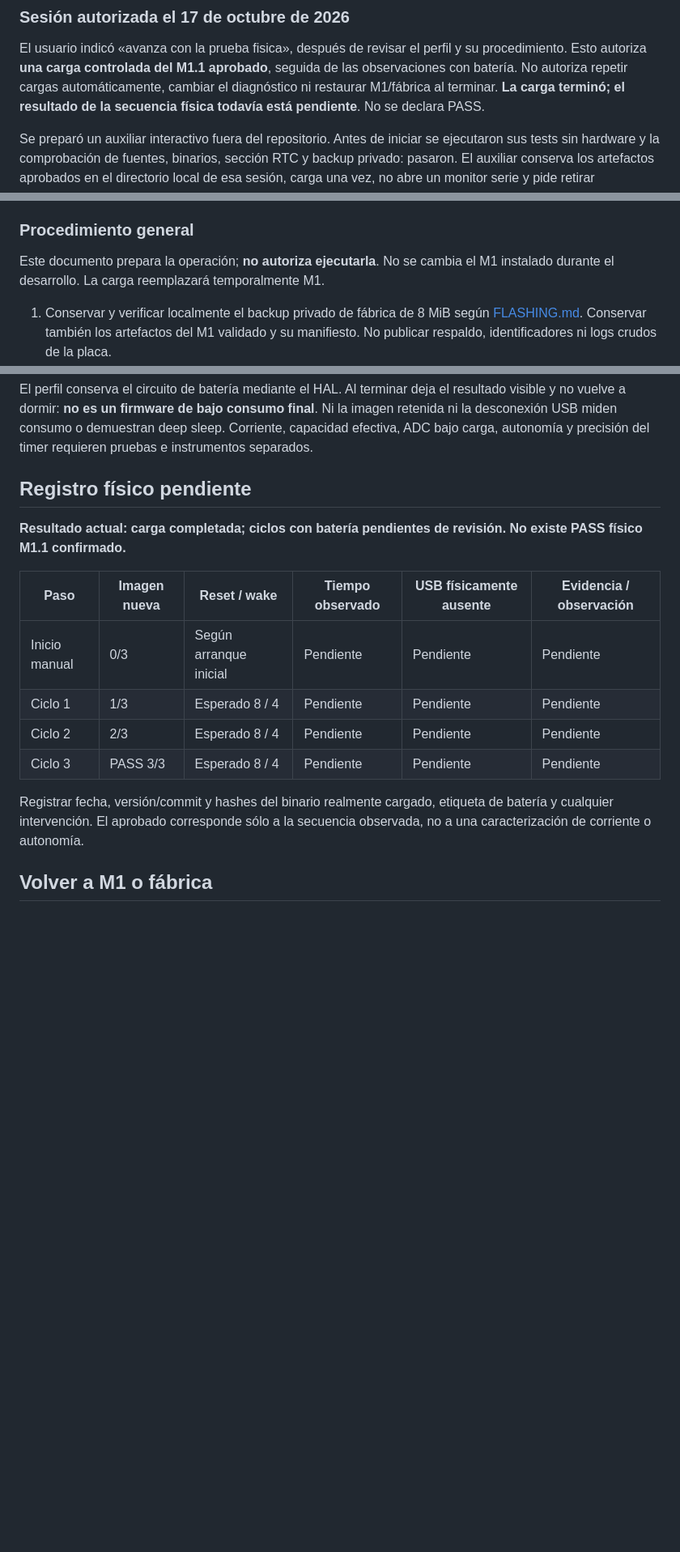
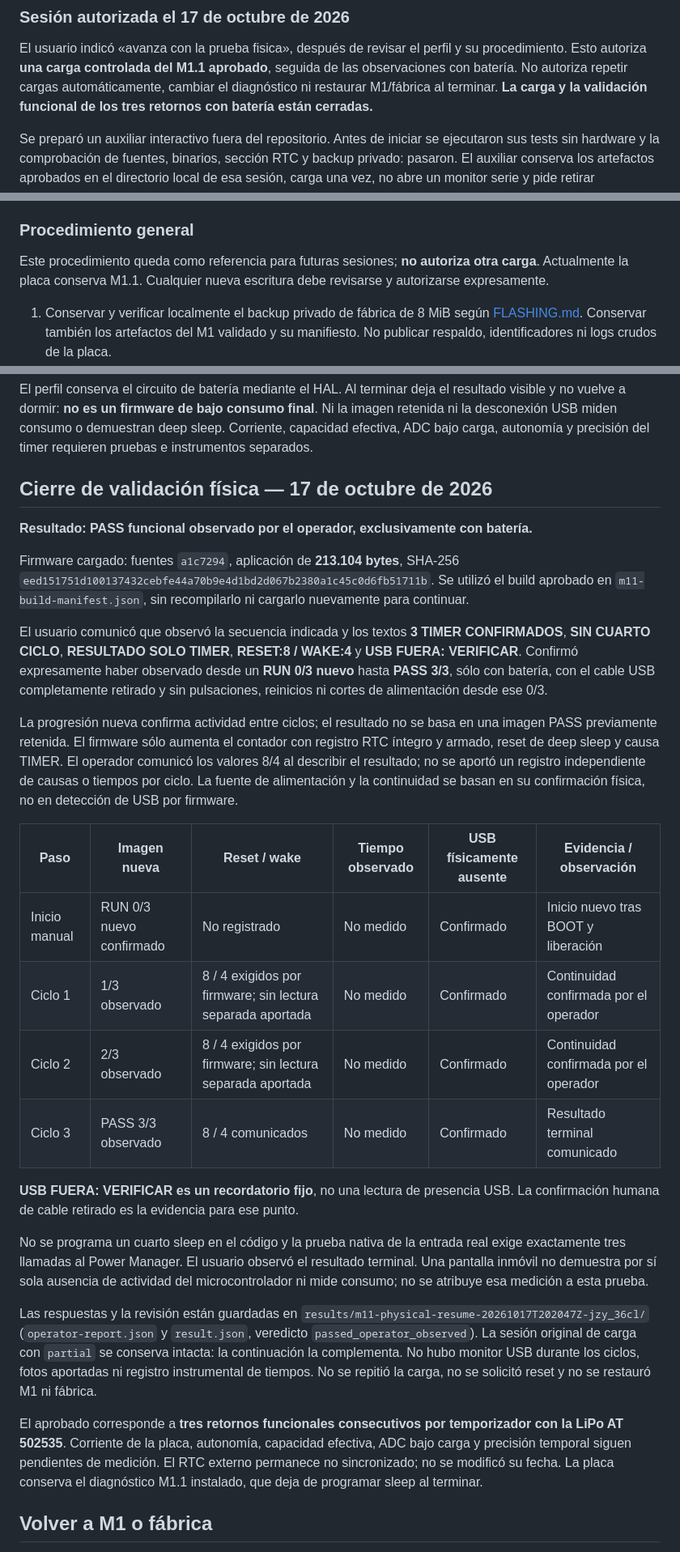
Before and after one commit to jnbntc/infrabadge, a Markdown page: docs/POWER-BASELINE.md, 3 parts joined by grey strips. Shown at 81% size. Drawn GitHub-style; blank space fills up the shorter version.

```diff
--- a/docs/POWER-BASELINE.md
+++ b/docs/POWER-BASELINE.md
@@ -170,8 +171,8 @@ los logs físicos anteriores y el respaldo privado siguen excluidos de Git/CI.
 El usuario indicó «avanza con la prueba fisica», después de revisar el perfil y su
 procedimiento. Esto autoriza **una carga controlada del M1.1 aprobado**, seguida de
 las observaciones con batería. No autoriza repetir cargas automáticamente, cambiar
-el diagnóstico ni restaurar M1/fábrica al terminar. **La carga terminó; el resultado
-de la secuencia física todavía está pendiente**. No se declara PASS.
+el diagnóstico ni restaurar M1/fábrica al terminar. **La carga y la validación
+funcional de los tres retornos con batería están cerradas.**
 
 Se preparó un auxiliar interactivo fuera del repositorio. Antes de iniciar se
 ejecutaron sus tests sin hardware y la comprobación de fuentes, binarios, sección
@@ -199,8 +200,9 @@ continuación se reciben por el chat y se distinguen de capturas instrumentales.
 
 ### Procedimiento general
 
-Este documento prepara la operación; **no autoriza ejecutarla**. No se cambia el
-M1 instalado durante el desarrollo. La carga reemplazará temporalmente M1.
+Este procedimiento queda como referencia para futuras sesiones; **no autoriza
+otra carga**. Actualmente la placa conserva M1.1. Cualquier nueva escritura debe
+revisarse y autorizarse expresamente.
 
 1. Conservar y verificar localmente el backup privado de fábrica de 8 MiB según
    [FLASHING.md](FLASHING.md). Conservar también los artefactos del M1 validado y su
@@ -277,21 +279,55 @@ Ni la imagen retenida ni la desconexión USB miden consumo o demuestran deep sle
 Corriente, capacidad efectiva, ADC bajo carga, autonomía y precisión del timer
 requieren pruebas e instrumentos separados.
 
-## Registro físico pendiente
+## Cierre de validación física — 17 de octubre de 2026
 
-**Resultado actual: carga completada; ciclos con batería pendientes de revisión.
-No existe PASS físico M1.1 confirmado.**
+**Resultado: PASS funcional observado por el operador, exclusivamente con batería.**
+
+Firmware cargado: fuentes `a1c7294`, aplicación de **213.104 bytes**, SHA-256
+`eed151751d100137432cebfe44a70b9e4d1bd2d067b2380a1c45c0d6fb51711b`.
+Se utilizó el build aprobado en `m11-build-manifest.json`, sin recompilarlo ni
+cargarlo nuevamente para continuar.
+
+El usuario comunicó que observó la secuencia indicada y los textos **3 TIMER
+CONFIRMADOS**, **SIN CUARTO CICLO**, **RESULTADO SOLO TIMER**, **RESET:8 / WAKE:4**
+y **USB FUERA: VERIFICAR**. Confirmó expresamente haber observado desde un
+**RUN 0/3 nuevo** hasta **PASS 3/3**, sólo con batería, con el cable USB completamente
+retirado y sin pulsaciones, reinicios ni cortes de alimentación desde ese 0/3.
+
+La progresión nueva confirma actividad entre ciclos; el resultado no se basa en
+una imagen PASS previamente retenida. El firmware sólo aumenta el contador con
+registro RTC íntegro y armado, reset de deep sleep y causa TIMER. El operador
+comunicó los valores 8/4 al describir el resultado; no se aportó un registro
+independiente de causas o tiempos por ciclo. La fuente de alimentación y la
+continuidad se basan en su confirmación física, no en detección de USB por firmware.
 
 | Paso | Imagen nueva | Reset / wake | Tiempo observado | USB físicamente ausente | Evidencia / observación |
 | --- | --- | --- | --- | --- | --- |
-| Inicio manual | 0/3 | Según arranque inicial | Pendiente | Pendiente | Pendiente |
-| Ciclo 1 | 1/3 | Esperado 8 / 4 | Pendiente | Pendiente | Pendiente |
-| Ciclo 2 | 2/3 | Esperado 8 / 4 | Pendiente | Pendiente | Pendiente |
-| Ciclo 3 | PASS 3/3 | Esperado 8 / 4 | Pendiente | Pendiente | Pendiente |
+| Inicio manual | RUN 0/3 nuevo confirmado | No registrado | No medido | Confirmado | Inicio nuevo tras BOOT y liberación |
+| Ciclo 1 | 1/3 observado | 8 / 4 exigidos por firmware; sin lectura separada aportada | No medido | Confirmado | Continuidad confirmada por el operador |
+| Ciclo 2 | 2/3 observado | 8 / 4 exigidos por firmware; sin lectura separada aportada | No medido | Confirmado | Continuidad confirmada por el operador |
+| Ciclo 3 | PASS 3/3 observado | 8 / 4 comunicados | No medido | Confirmado | Resultado terminal comunicado |
 
-Registrar fecha, versión/commit y hashes del binario realmente cargado, etiqueta
-de batería y cualquier intervención. El aprobado corresponde sólo a la secuencia
-observada, no a una caracterización de corriente o autonomía.
+**USB FUERA: VERIFICAR es un recordatorio fijo**, no una lectura de presencia USB.
+La confirmación humana de cable retirado es la evidencia para ese punto.
+
+No se programa un cuarto sleep en el código y la prueba nativa de la entrada real
+exige exactamente tres llamadas al Power Manager. El usuario observó el resultado
+terminal. Una pantalla inmóvil no demuestra por sí sola ausencia de actividad del
+microcontrolador ni mide consumo; no se atribuye esa medición a esta prueba.
+
+Las respuestas y la revisión están guardadas en
+`results/m11-physical-resume-20261017T202047Z-jzy_36cl/` (`operator-report.json` y
+`result.json`, veredicto `passed_operator_observed`). La sesión original de carga
+con `partial` se conserva intacta: la continuación la complementa. No hubo monitor
+USB durante los ciclos, fotos aportadas ni registro instrumental de tiempos.
+No se repitió la carga, no se solicitó reset y no se restauró M1 ni fábrica.
+
+El aprobado corresponde a **tres retornos funcionales consecutivos por temporizador
+con la LiPo AT 502535**. Corriente de la placa, autonomía, capacidad efectiva,
+ADC bajo carga y precisión temporal siguen pendientes de medición. El RTC externo
+permanece no sincronizado; no se modificó su fecha. La placa conserva el diagnóstico
+M1.1 instalado, que deja de programar sleep al terminar.
 
 ## Volver a M1 o fábrica
 
```
Also changed, not shown: other parts of docs/POWER-BASELINE.md (+4 -3 lines), AGENTS.md (+4 -1 lines), README.md (+12 -7 lines).
